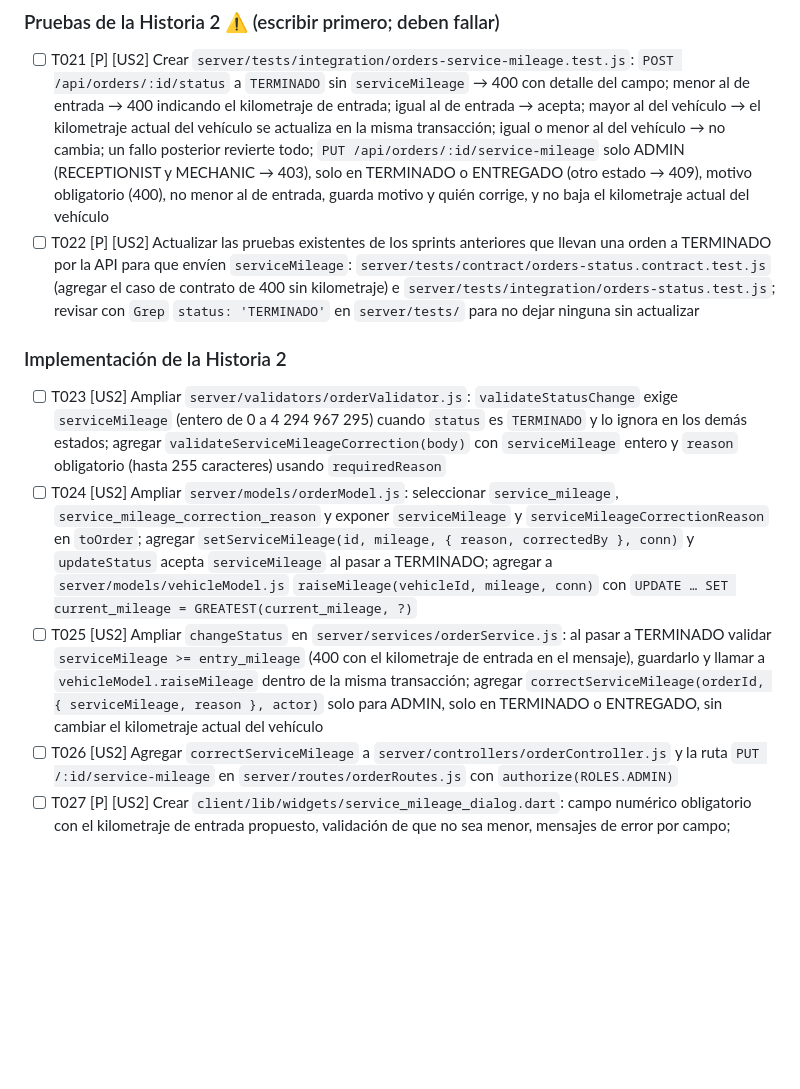
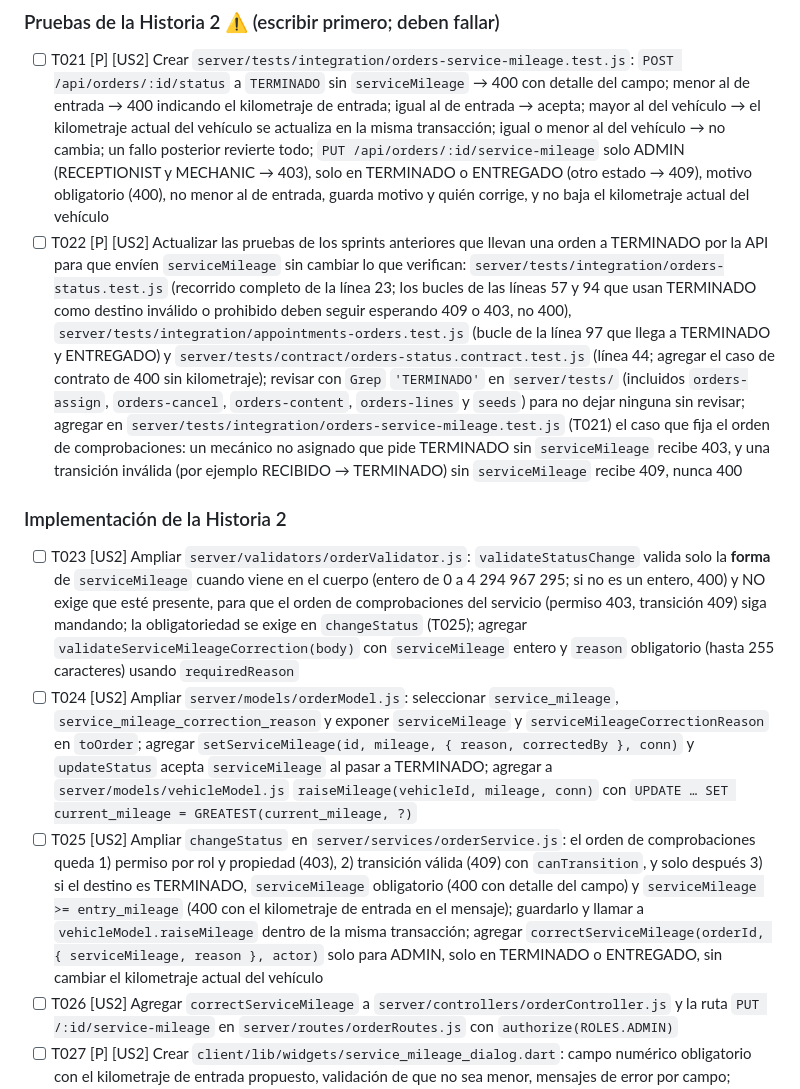
Before and after one commit to Edward2418/Motorix, a Markdown page: specs/003-historial-inventario/tasks.md, the part around the change. Drawn GitHub-style; blank space fills up the shorter version.

Commit message:
docs(sprint3): corregir el orden de validación del kilometraje del servicio en las tareas
Co-Authored-By: Claude Sonnet 5.5 <noreply@anthropic.com>

```diff
--- a/specs/003-historial-inventario/tasks.md
+++ b/specs/003-historial-inventario/tasks.md
@@ -95,13 +95,13 @@ description: "Lista de tareas del Sprint 3: historial, mantenimiento e inventari
 ### Pruebas de la Historia 2 ⚠️ (escribir primero; deben fallar)
 
 - [ ] T021 [P] [US2] Crear `server/tests/integration/orders-service-mileage.test.js`: `POST /api/orders/:id/status` a `TERMINADO` sin `serviceMileage` → 400 con detalle del campo; menor al de entrada → 400 indicando el kilometraje de entrada; igual al de entrada → acepta; mayor al del vehículo → el kilometraje actual del vehículo se actualiza en la misma transacción; igual o menor al del vehículo → no cambia; un fallo posterior revierte todo; `PUT /api/orders/:id/service-mileage` solo ADMIN (RECEPTIONIST y MECHANIC → 403), solo en TERMINADO o ENTREGADO (otro estado → 409), motivo obligatorio (400), no menor al de entrada, guarda motivo y quién corrige, y no baja el kilometraje actual del vehículo
-- [ ] T022 [P] [US2] Actualizar las pruebas existentes de los sprints anteriores que llevan una orden a TERMINADO por la API para que envíen `serviceMileage`: `server/tests/contract/orders-status.contract.test.js` (agregar el caso de contrato de 400 sin kilometraje) e `server/tests/integration/orders-status.test.js`; revisar con `Grep` `status: 'TERMINADO'` en `server/tests/` para no dejar ninguna sin actualizar
+- [ ] T022 [P] [US2] Actualizar las pruebas de los sprints anteriores que llevan una orden a TERMINADO por la API para que envíen `serviceMileage` sin cambiar lo que verifican: `server/tests/integration/orders-status.test.js` (recorrido completo de la línea 23; los bucles de las líneas 57 y 94 que usan TERMINADO como destino inválido o prohibido deben seguir esperando 409 o 403, no 400), `server/tests/integration/appointments-orders.test.js` (bucle de la línea 97 que llega a TERMINADO y ENTREGADO) y `server/tests/contract/orders-status.contract.test.js` (línea 44; agregar el caso de contrato de 400 sin kilometraje); revisar con `Grep` `'TERMINADO'` en `server/tests/` (incluidos `orders-assign`, `orders-cancel`, `orders-content`, `orders-lines` y `seeds`) para no dejar ninguna sin revisar; agregar en `server/tests/integration/orders-service-mileage.test.js` (T021) el caso que fija el orden de comprobaciones: un mecánico no asignado que pide TERMINADO sin `serviceMileage` recibe 403, y una transición inválida (por ejemplo RECIBIDO → TERMINADO) sin `serviceMileage` recibe 409, nunca 400
 
 ### Implementación de la Historia 2
 
-- [ ] T023 [US2] Ampliar `server/validators/orderValidator.js`: `validateStatusChange` exige `serviceMileage` (entero de 0 a 4 294 967 295) cuando `status` es `TERMINADO` y lo ignora en los demás estados; agregar `validateServiceMileageCorrection(body)` con `serviceMileage` entero y `reason` obligatorio (hasta 255 caracteres) usando `requiredReason`
+- [ ] T023 [US2] Ampliar `server/validators/orderValidator.js`: `validateStatusChange` valida solo la **forma** de `serviceMileage` cuando viene en el cuerpo (entero de 0 a 4 294 967 295; si no es un entero, 400) y NO exige que esté presente, para que el orden de comprobaciones del servicio (permiso 403, transición 409) siga mandando; la obligatoriedad se exige en `changeStatus` (T025); agregar `validateServiceMileageCorrection(body)` con `serviceMileage` entero y `reason` obligatorio (hasta 255 caracteres) usando `requiredReason`
 - [ ] T024 [US2] Ampliar `server/models/orderModel.js`: seleccionar `service_mileage`, `service_mileage_correction_reason` y exponer `serviceMileage` y `serviceMileageCorrectionReason` en `toOrder`; agregar `setServiceMileage(id, mileage, { reason, correctedBy }, conn)` y `updateStatus` acepta `serviceMileage` al pasar a TERMINADO; agregar a `server/models/vehicleModel.js` `raiseMileage(vehicleId, mileage, conn)` con `UPDATE … SET current_mileage = GREATEST(current_mileage, ?)`
-- [ ] T025 [US2] Ampliar `changeStatus` en `server/services/orderService.js`: al pasar a TERMINADO validar `serviceMileage >= entry_mileage` (400 con el kilometraje de entrada en el mensaje), guardarlo y llamar a `vehicleModel.raiseMileage` dentro de la misma transacción; agregar `correctServiceMileage(orderId, { serviceMileage, reason }, actor)` solo para ADMIN, solo en TERMINADO o ENTREGADO, sin cambiar el kilometraje actual del vehículo
+- [ ] T025 [US2] Ampliar `changeStatus` en `server/services/orderService.js`: el orden de comprobaciones queda 1) permiso por rol y propiedad (403), 2) transición válida (409) con `canTransition`, y solo después 3) si el destino es TERMINADO, `serviceMileage` obligatorio (400 con detalle del campo) y `serviceMileage >= entry_mileage` (400 con el kilometraje de entrada en el mensaje); guardarlo y llamar a `vehicleModel.raiseMileage` dentro de la misma transacción; agregar `correctServiceMileage(orderId, { serviceMileage, reason }, actor)` solo para ADMIN, solo en TERMINADO o ENTREGADO, sin cambiar el kilometraje actual del vehículo
 - [ ] T026 [US2] Agregar `correctServiceMileage` a `server/controllers/orderController.js` y la ruta `PUT /:id/service-mileage` en `server/routes/orderRoutes.js` con `authorize(ROLES.ADMIN)`
 - [ ] T027 [P] [US2] Crear `client/lib/widgets/service_mileage_dialog.dart`: campo numérico obligatorio con el kilometraje de entrada propuesto, validación de que no sea menor, mensajes de error por campo; variante de corrección para administración con campo de motivo obligatorio y confirmación
 - [ ] T028 [US2] Integrar el diálogo en `client/lib/screens/order_detail_screen.dart` (al elegir la acción «Terminar» se abre el diálogo y su valor viaja como `serviceMileage`; botón «Corregir kilometraje del servicio» solo para administración en órdenes TERMINADO o ENTREGADO; mostrar el kilometraje del servicio y el motivo de la última corrección) y ampliar `changeStatus` de `client/lib/providers/orders_provider.dart` con el parámetro `serviceMileage` y agregar `correctServiceMileage`
```
